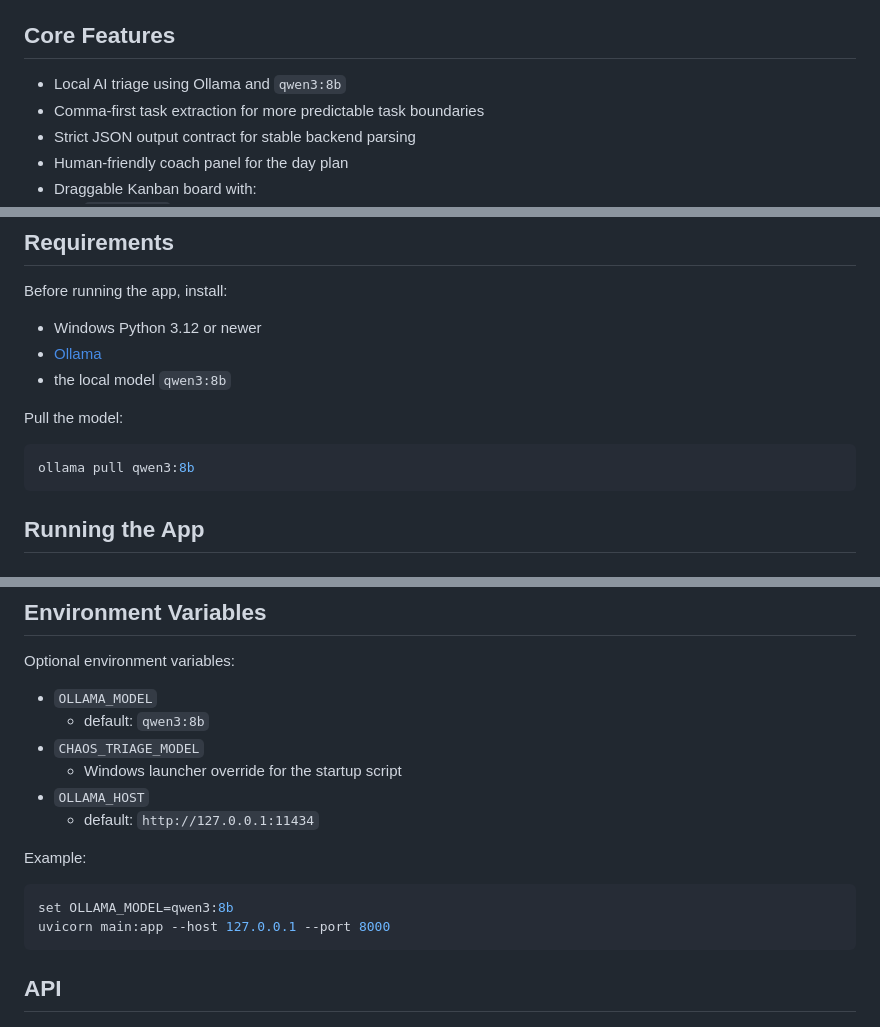
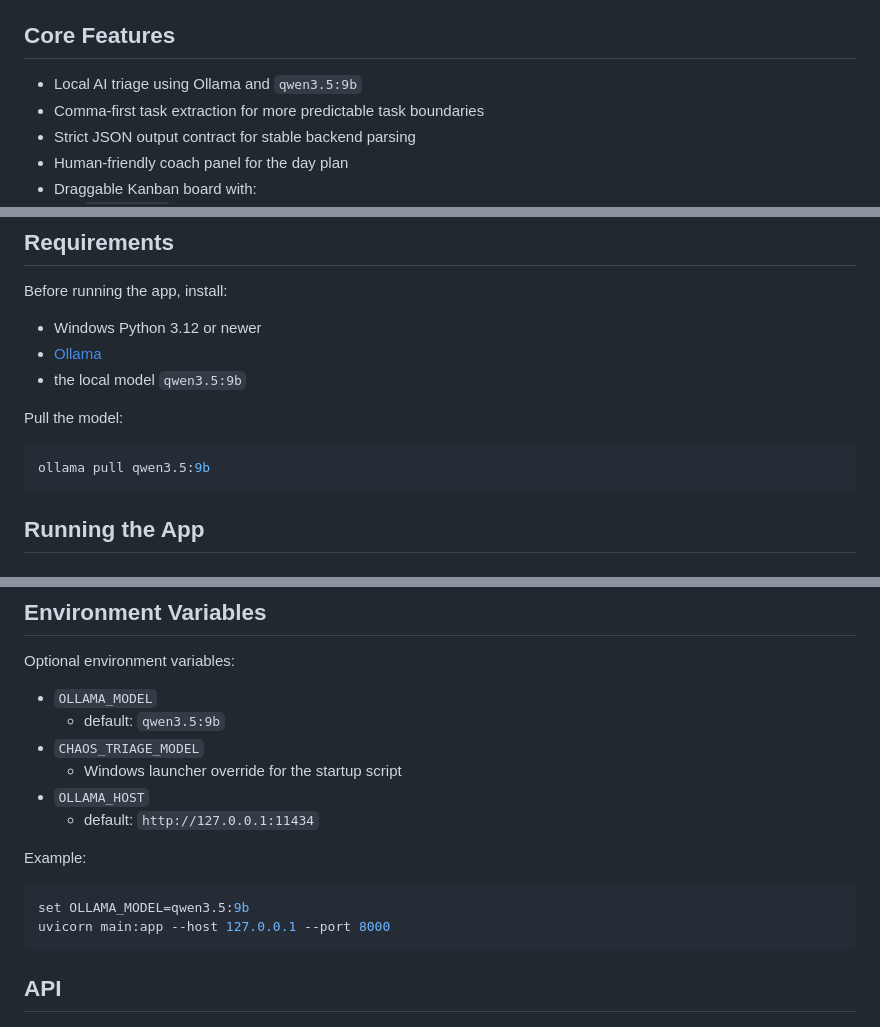
Before and after one commit to AlejandroMonn/Pangu, a Markdown page: README.md, 3 parts joined by grey strips. GitHub-like rendering.

````diff
--- a/README.md
+++ b/README.md
@@ -26,7 +26,7 @@ That is why the generated plan always starts with every task in `Pendientes`. No
 
 ## Core Features
 
-- Local AI triage using Ollama and `qwen3:8b`
+- Local AI triage using Ollama and `qwen3.5:9b`
 - Comma-first task extraction for more predictable task boundaries
 - Strict JSON output contract for stable backend parsing
 - Human-friendly coach panel for the day plan
@@ -119,12 +119,12 @@ Before running the app, install:
 
 - Windows Python 3.12 or newer
 - [Ollama](https://ollama.com/)
-- the local model `qwen3:8b`
+- the local model `qwen3.5:9b`
 
 Pull the model:
 
 ```bash
-ollama pull qwen3:8b
+ollama pull qwen3.5:9b
 ```
 
 ## Running the App
@@ -172,7 +172,7 @@ http://127.0.0.1:8000
 Optional environment variables:
 
 - `OLLAMA_MODEL`
-  - default: `qwen3:8b`
+  - default: `qwen3.5:9b`
 - `CHAOS_TRIAGE_MODEL`
   - Windows launcher override for the startup script
 - `OLLAMA_HOST`
@@ -181,7 +181,7 @@ Optional environment variables:
 Example:
 
 ```bash
-set OLLAMA_MODEL=qwen3:8b
+set OLLAMA_MODEL=qwen3.5:9b
 uvicorn main:app --host 127.0.0.1 --port 8000
 ```
 
````
Also changed, not shown: other parts of README.md (+1 -1 lines).
